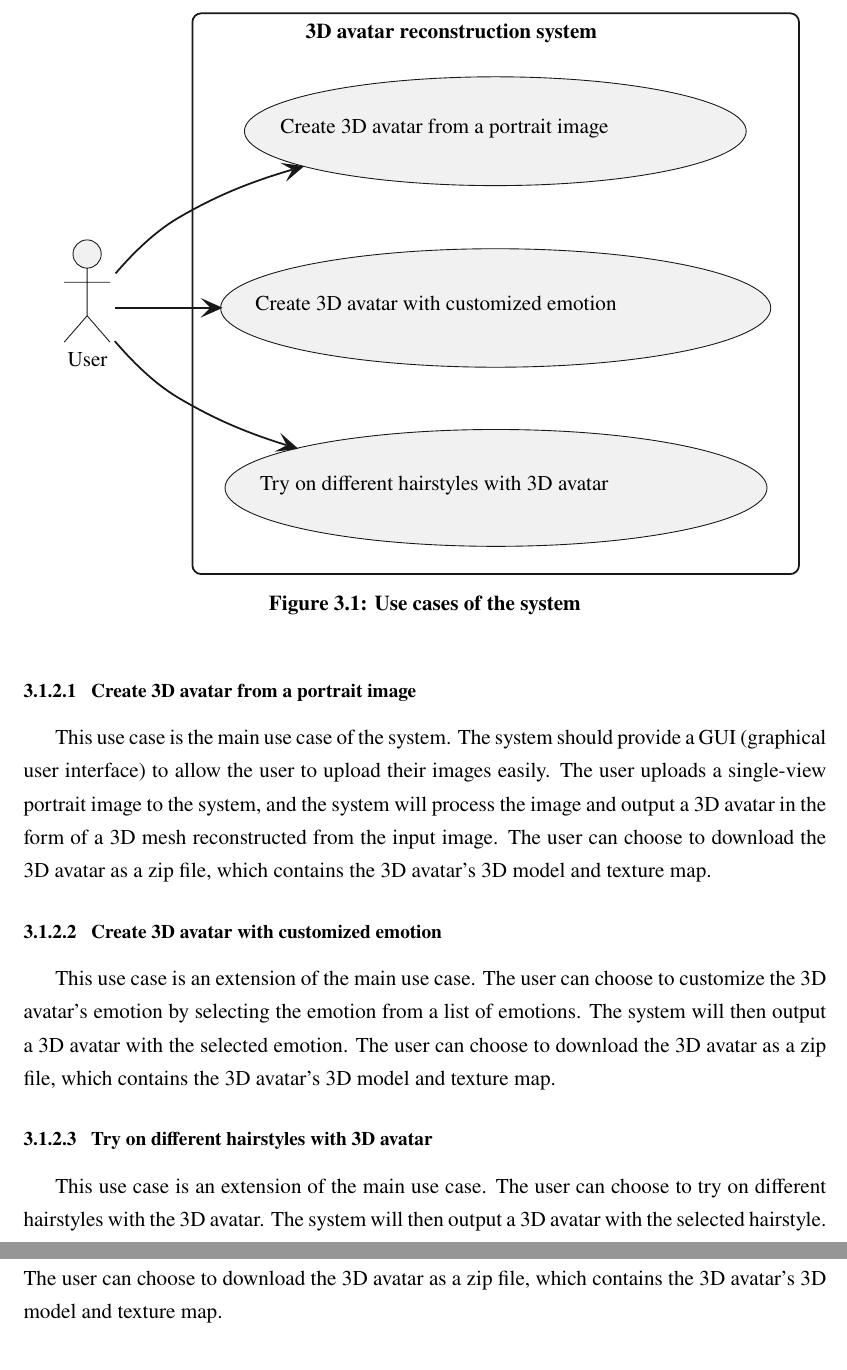
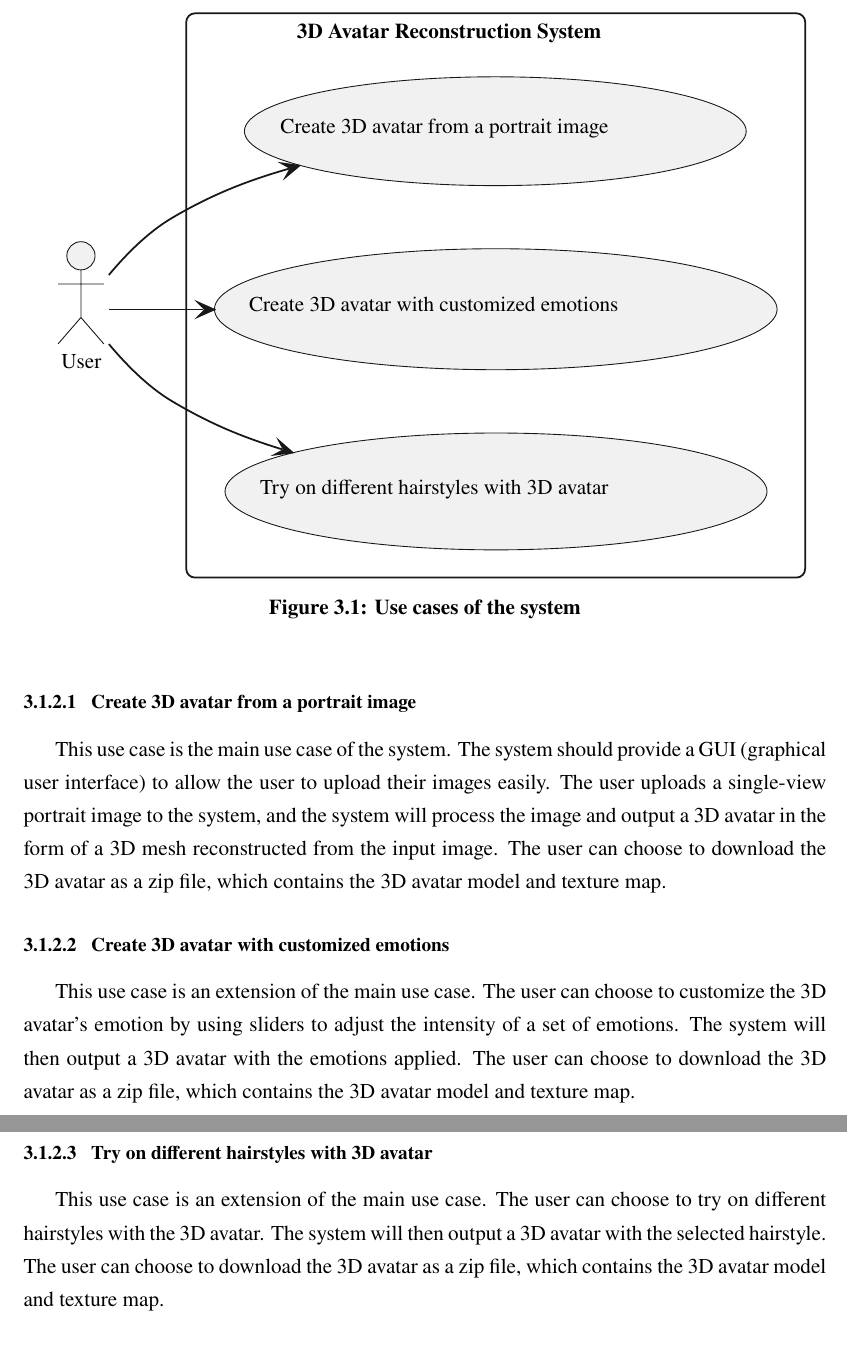
Before and after one commit to dqhieuu/uet-thesis, a LaTeX document (main.tex, which reads body-eng/03-method/method.tex): two parts of pages 16 and 17 of 25, joined at a grey line, cut at the place of the change. The pictures show the PDF file main.pdf that the author committed with the source.

Commit message:
Oct 22, 2023, 6:36 PM

```diff
--- a/body-eng/03-method/method.tex
+++ b/body-eng/03-method/method.tex
@@ -22,9 +22,9 @@ The use cases of the system are shown in the figure below:
     @startuml
     left to right direction
     actor User
-    rectangle "3D avatar reconstruction system" {
+    rectangle "3D Avatar Reconstruction System" {
     usecase "Create 3D avatar from a portrait image" as UC1
-    usecase "Create 3D avatar with customized emotion" as UC2
+    usecase "Create 3D avatar with customized emotions" as UC2
     usecase "Try on different hairstyles with 3D avatar" as UC3
     }
     User --> UC1
@@ -38,11 +38,11 @@ This use case is the main use case of the system. The system should provide a GU
 
-\subsubsubsection{Create 3D avatar with customized emotion}
+\subsubsubsection{Create 3D avatar with customized emotions}
 
-This use case is an extension of the main use case. The user can choose to customize the 3D avatar's emotion by selecting the emotion from a list of emotions. The system will then output a 3D avatar with the selected emotion. The user can choose to download the 3D avatar as a zip file, which contains the 3D avatar's 3D model and texture map.
+This use case is an extension of the main use case. The user can choose to customize the 3D avatar's emotion by using sliders to adjust the intensity of a set of emotions. The system will then output a 3D avatar with the emotions applied. The user can choose to download the 3D avatar as a zip file, which contains the 3D avatar model and texture map.
 
 \subsubsubsection{Try on different hairstyles with 3D avatar}
 
-This use case is an extension of the main use case. The user can choose to try on different hairstyles with the 3D avatar. The system will then output a 3D avatar with the selected hairstyle. The user can choose to download the 3D avatar as a zip file, which contains the 3D avatar's 3D model and texture map.
+This use case is an extension of the main use case. The user can choose to try on different hairstyles with the 3D avatar. The system will then output a 3D avatar with the selected hairstyle. The user can choose to download the 3D avatar as a zip file, which contains the 3D avatar model and texture map.
 
 
 \subsection{System architecture overview}
```
Also changed, not shown: main.pdf, body-eng/03-method/method.tex (2 more changed lines).
